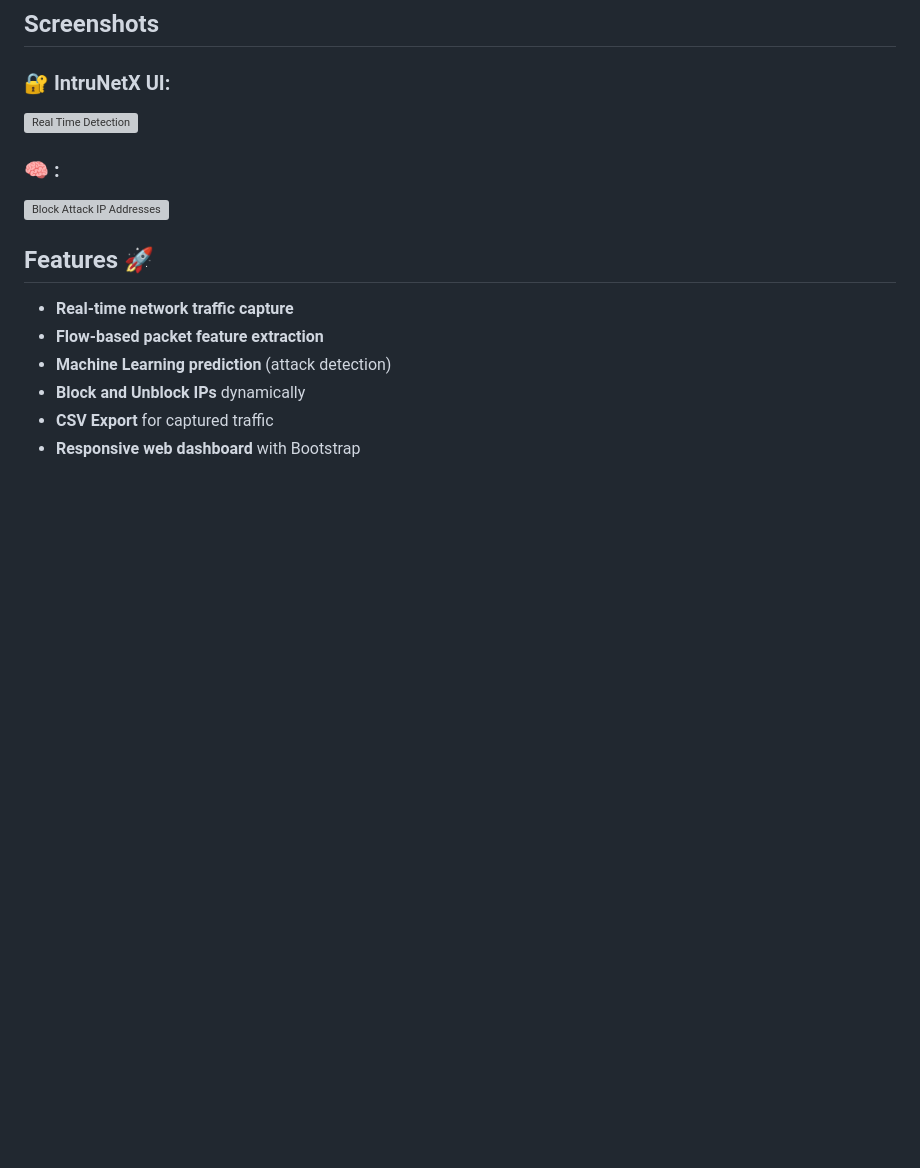
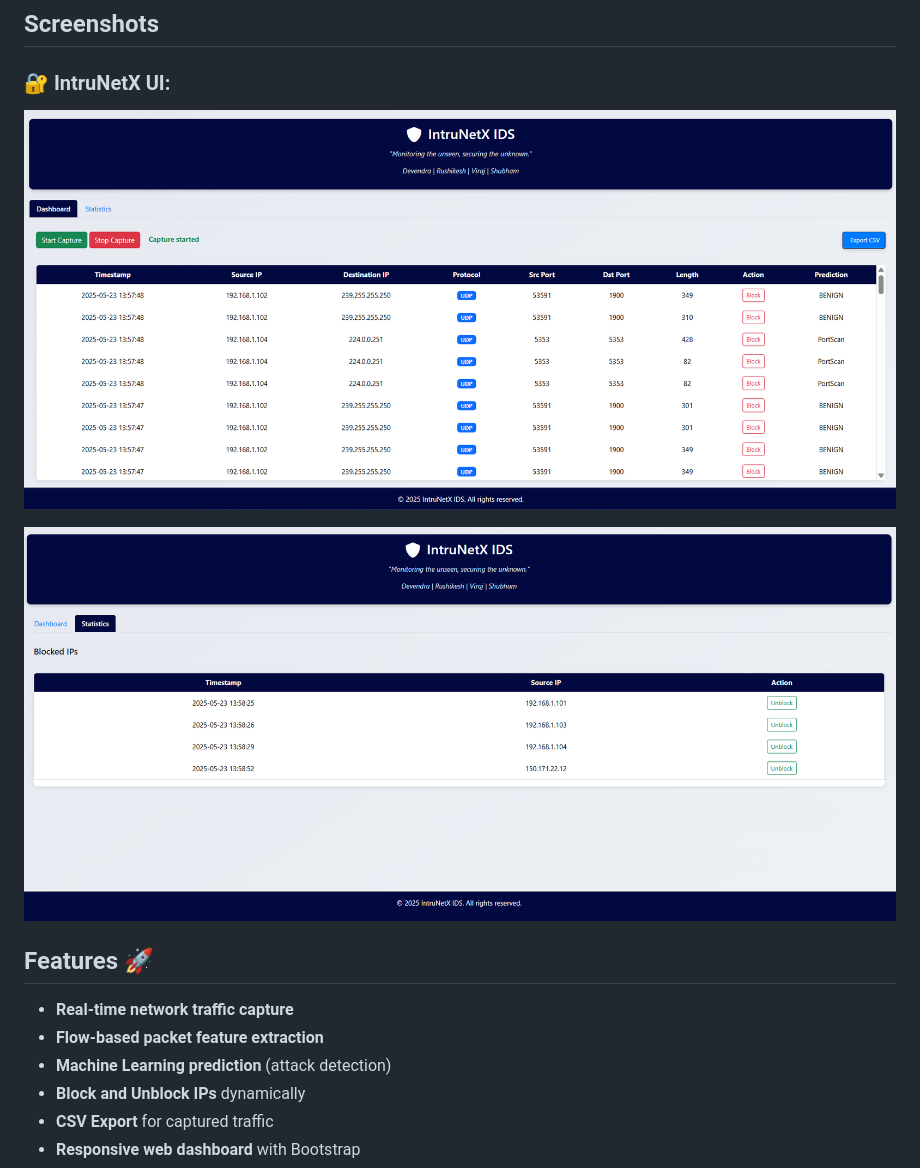
Before and after one commit to Rushi19-04/IntruNetX-Realtime-Network-Intrusion-Detection-System, a Markdown page: README.md, the part around the change. Rendered like a GitHub page; blank space fills up the shorter version; grey boxes are pictures that could not be loaded.

```diff
--- a/README.md
+++ b/README.md
@@ -9,10 +9,9 @@ It captures live network packets, analyzes traffic flows, predicts potential int
 ## Screenshots
 
 ### 🔐 IntruNetX UI:
-![Real Time Detection](Screenshot2025-05-23135815.png)
+![Dashboard](Dashboard.png)
 
-### 🧠 :
-![Block Attack IP Addresses](Screenshot2025-05-23135924.png)
+![Statistics](Statistics.png)
 
 ## Features 🚀
 
```
